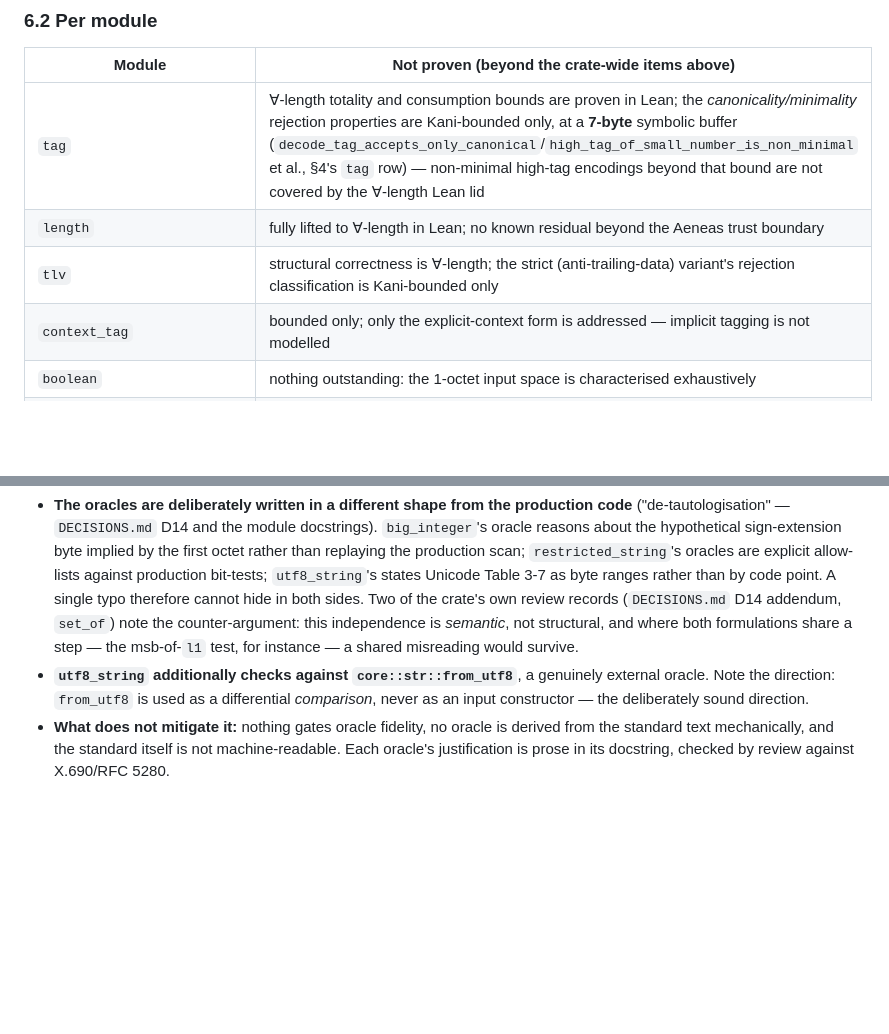
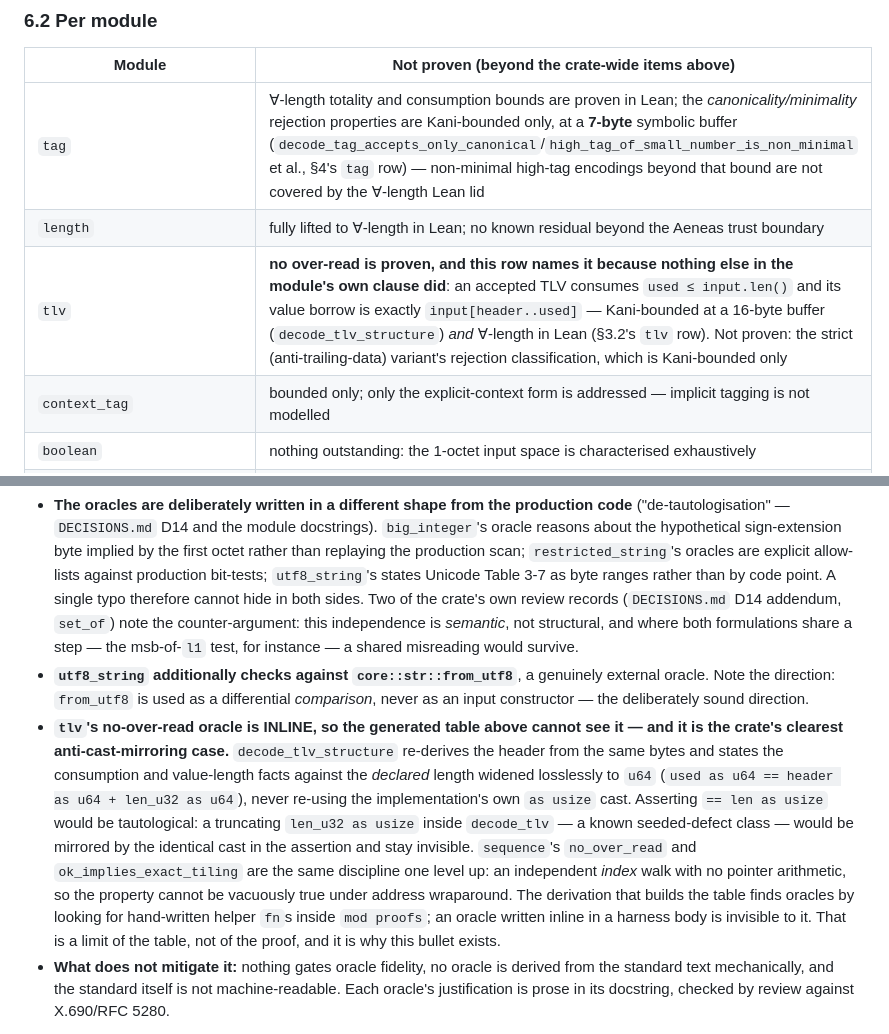
Before and after one commit to ivmat/rs-verified-der, a Markdown page: PROOF_MANIFEST.md, 2 parts joined by grey strips. Drawn GitHub-style; blank space fills up the shorter version.

Commit message:
Name no-over-read in tlv's own clause: the claim surface now matches the oracle
`tlv`'s security-relevant property IS proven -- `used <= input.len()`, with the value borrow
exactly `input[header..used]`, Kani-bounded at 16 bytes and lifted to forall-length in Lean --
but the manifest's statement of the tlv CLAUSE never said so. §5 gives harness names, §6.2's
row spoke only of "structural correctness" and the strict variant's residual, and the property
itself lived inside `decode_tlv_structure`'s body and §3.2's lid row. A reader had to open a
harness to learn what the module guarantees. That is a lexical defect, not a proof defect, and
it is the cheapest kind to fix.

Two hand-written clauses now name it:

- §6.2's `tlv` row states no-over-read as proven in both lineages before stating what is not.
- §8.3 gains a bullet for the oracle itself, which the GENERATED helper table structurally
  cannot see: `decode_tlv_structure`'s oracle is written INLINE and states the consumption
  fact against the declared length widened losslessly to u64, never re-using the impl's own
  `as usize` cast -- so a truncating cast in `decode_tlv` cannot be mirrored by the assertion
  and hide. The bullet also names `sequence`'s index-walk analogue, and says plainly that the
  table's derivation (hand-written helper `fn`s in `mod proofs`) is blind to inline oracles --
  a limit of the table, not of the proof.

Gates: manifest --check PASS, links PASS.

```diff
--- a/PROOF_MANIFEST.md
+++ b/PROOF_MANIFEST.md
@@ -504,7 +504,7 @@ This is the list that decides whether the rest of the document is worth anything
 |---|---|
 | `tag` | ∀-length totality and consumption bounds are proven in Lean; the *canonicality/minimality* rejection properties are Kani-bounded only, at a **7-byte** symbolic buffer (`decode_tag_accepts_only_canonical`/`high_tag_of_small_number_is_non_minimal` et al., §4's `tag` row) — non-minimal high-tag encodings beyond that bound are not covered by the ∀-length Lean lid |
 | `length` | fully lifted to ∀-length in Lean; no known residual beyond the Aeneas trust boundary |
-| `tlv` | structural correctness is ∀-length; the strict (anti-trailing-data) variant's rejection classification is Kani-bounded only |
+| `tlv` | **no over-read is proven, and this row names it because nothing else in the module's own clause did**: an accepted TLV consumes `used ≤ input.len()` and its value borrow is exactly `input[header..used]` — Kani-bounded at a 16-byte buffer (`decode_tlv_structure`) *and* ∀-length in Lean (§3.2's `tlv` row). Not proven: the strict (anti-trailing-data) variant's rejection classification, which is Kani-bounded only |
 | `context_tag` | bounded only; only the explicit-context form is addressed — implicit tagging is not modelled |
 | `boolean` | nothing outstanding: the 1-octet input space is characterised exhaustively |
 | `integer` | values are capped at `i64` by design (see §9); `big_integer` is the arbitrary-magnitude complement. Bounded only |
@@ -834,6 +834,18 @@ What mitigates this, and what does not:
 - **`utf8_string` additionally checks against `core::str::from_utf8`**, a genuinely external oracle.
   Note the direction: `from_utf8` is used as a differential *comparison*, never as an input
   constructor — the deliberately sound direction.
+- **`tlv`'s no-over-read oracle is INLINE, so the generated table above cannot see it — and it is
+  the crate's clearest anti-cast-mirroring case.** `decode_tlv_structure` re-derives the header from
+  the same bytes and states the consumption and value-length facts against the *declared* length
+  widened losslessly to `u64` (`used as u64 == header as u64 + len_u32 as u64`), never re-using the
+  implementation's own `as usize` cast. Asserting `== len as usize` would be tautological: a
+  truncating `len_u32 as usize` inside `decode_tlv` — a known seeded-defect class — would be mirrored
+  by the identical cast in the assertion and stay invisible. `sequence`'s `no_over_read` and
+  `ok_implies_exact_tiling` are the same discipline one level up: an independent *index* walk with no
+  pointer arithmetic, so the property cannot be vacuously true under address wraparound. The
+  derivation that builds the table finds oracles by looking for hand-written helper `fn`s inside
+  `mod proofs`; an oracle written inline in a harness body is invisible to it. That is a limit of the
+  table, not of the proof, and it is why this bullet exists.
 - **What does not mitigate it:** nothing gates oracle fidelity, no oracle is derived from the
   standard text mechanically, and the standard itself is not machine-readable. Each oracle's
   justification is prose in its docstring, checked by review against X.690/RFC 5280.
```
